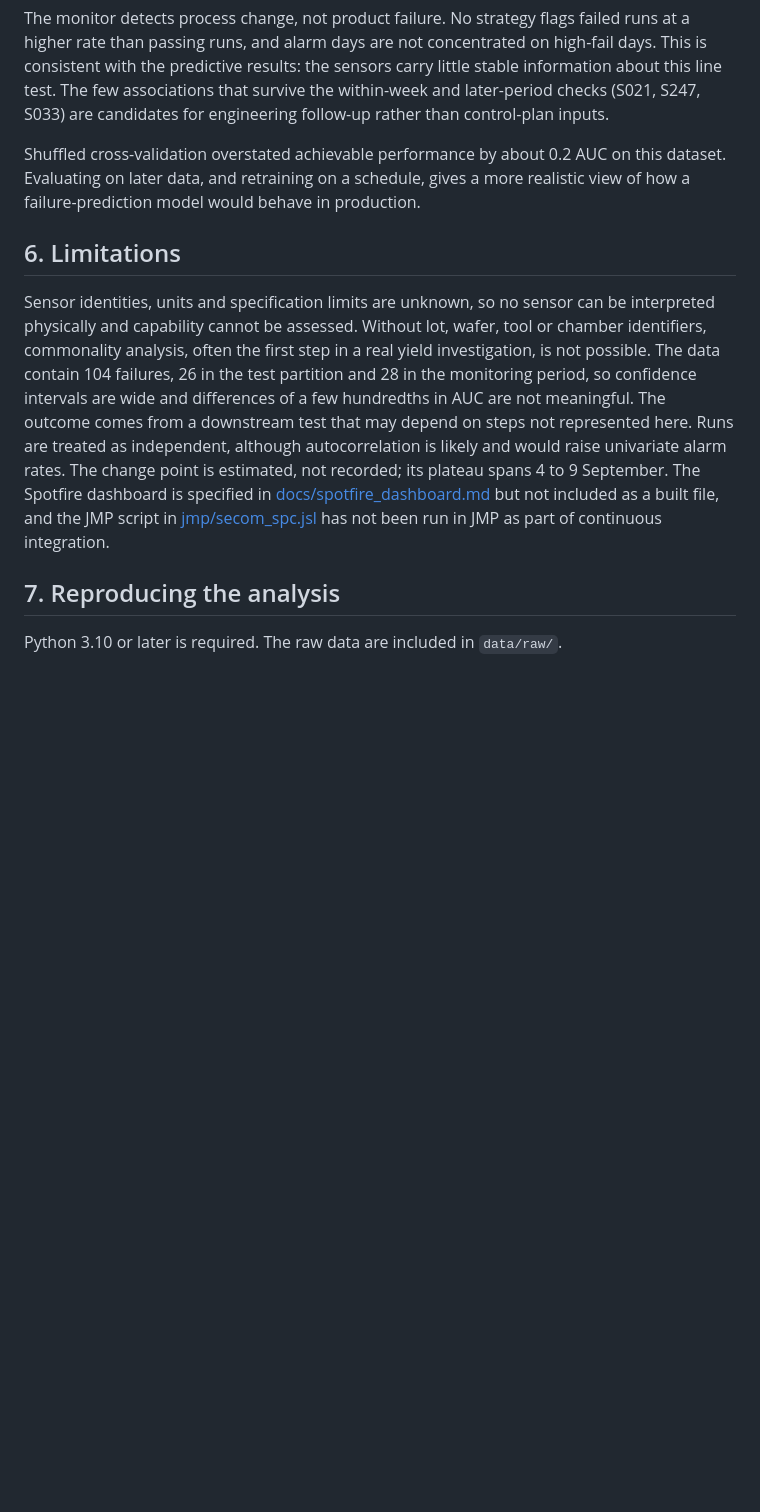
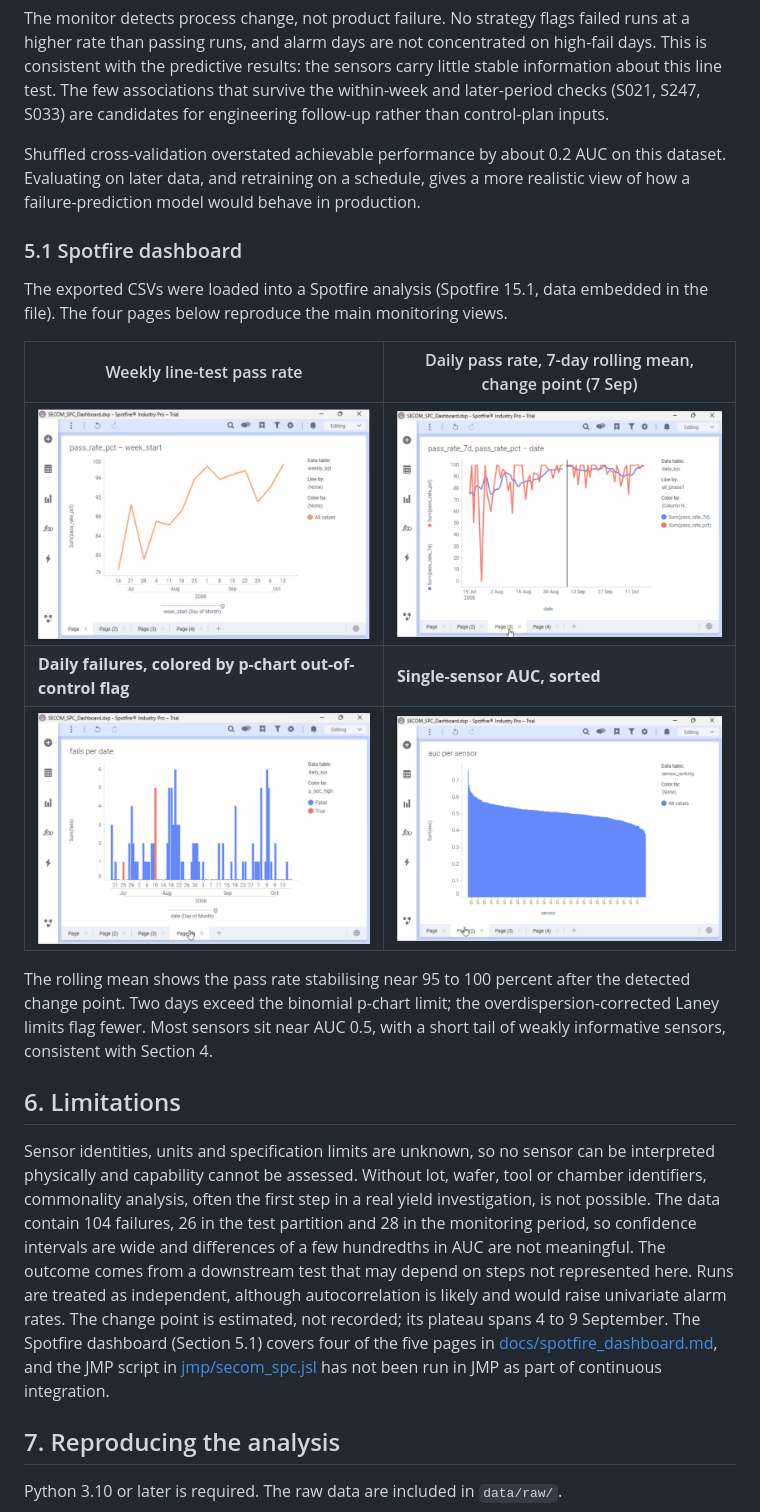
Before and after one commit to Shim-1122/secom-spc, a Markdown page: README.md, the part around the change. Drawn GitHub-style; pictures changed too: docs/img/spotfire_daily_fails_ooc.png (added), docs/img/spotfire_daily_rolling_changepoint.png (added), docs/img/spotfire_sensor_auc.png (added); blank space fills up the shorter version.

Commit message:
Add Spotfire dashboard screenshots and README section

```diff
--- a/README.md
+++ b/README.md
@@ -230,9 +230,21 @@ The monitor detects process change, not product failure. No strategy flags faile
 
 Shuffled cross-validation overstated achievable performance by about 0.2 AUC on this dataset. Evaluating on later data, and retraining on a schedule, gives a more realistic view of how a failure-prediction model would behave in production.
 
+### 5.1 Spotfire dashboard
+
+The exported CSVs were loaded into a Spotfire analysis (Spotfire 15.1, data embedded in the file). The four pages below reproduce the main monitoring views.
+
+| Weekly line-test pass rate | Daily pass rate, 7-day rolling mean, change point (7 Sep) |
+|---|---|
+| ![Weekly pass rate](docs/img/spotfire_weekly_pass_rate.png) | ![Daily pass rate with change point](docs/img/spotfire_daily_rolling_changepoint.png) |
+| **Daily failures, colored by p-chart out-of-control flag** | **Single-sensor AUC, sorted** |
+| ![Daily failures](docs/img/spotfire_daily_fails_ooc.png) | ![Sensor AUC](docs/img/spotfire_sensor_auc.png) |
+
+The rolling mean shows the pass rate stabilising near 95 to 100 percent after the detected change point. Two days exceed the binomial p-chart limit; the overdispersion-corrected Laney limits flag fewer. Most sensors sit near AUC 0.5, with a short tail of weakly informative sensors, consistent with Section 4.
+
 ## 6. Limitations
 
-Sensor identities, units and specification limits are unknown, so no sensor can be interpreted physically and capability cannot be assessed. Without lot, wafer, tool or chamber identifiers, commonality analysis, often the first step in a real yield investigation, is not possible. The data contain 104 failures, 26 in the test partition and 28 in the monitoring period, so confidence intervals are wide and differences of a few hundredths in AUC are not meaningful. The outcome comes from a downstream test that may depend on steps not represented here. Runs are treated as independent, although autocorrelation is likely and would raise univariate alarm rates. The change point is estimated, not recorded; its plateau spans 4 to 9 September. The Spotfire dashboard is specified in [docs/spotfire_dashboard.md](docs/spotfire_dashboard.md) but not included as a built file, and the JMP script in [jmp/secom_spc.jsl](jmp/secom_spc.jsl) has not been run in JMP as part of continuous integration.
+Sensor identities, units and specification limits are unknown, so no sensor can be interpreted physically and capability cannot be assessed. Without lot, wafer, tool or chamber identifiers, commonality analysis, often the first step in a real yield investigation, is not possible. The data contain 104 failures, 26 in the test partition and 28 in the monitoring period, so confidence intervals are wide and differences of a few hundredths in AUC are not meaningful. The outcome comes from a downstream test that may depend on steps not represented here. Runs are treated as independent, although autocorrelation is likely and would raise univariate alarm rates. The change point is estimated, not recorded; its plateau spans 4 to 9 September. The Spotfire dashboard (Section 5.1) covers four of the five pages in [docs/spotfire_dashboard.md](docs/spotfire_dashboard.md), and the JMP script in [jmp/secom_spc.jsl](jmp/secom_spc.jsl) has not been run in JMP as part of continuous integration.
 
 ## 7. Reproducing the analysis
 
```
